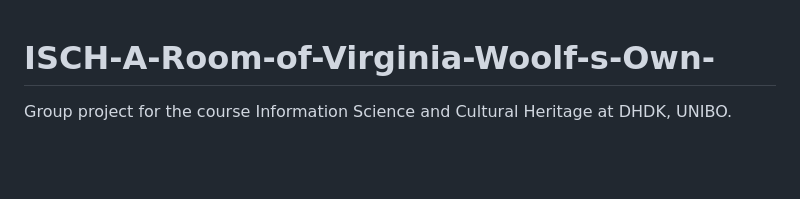
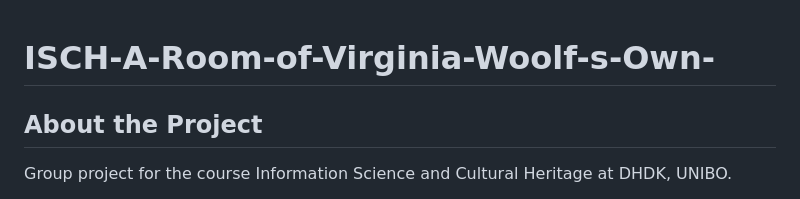
Before and after one commit to SinerYuu/ISCH-A-Room-of-Virginia-Woolf-s-Own-, a Markdown page: README.md, the part around the change. Rendered like a GitHub page; blank space fills up the shorter version.

Commit message:
Add 'About the Project' section to README
Added an 'About the Project' section to provide context.

```diff
--- a/README.md
+++ b/README.md
@@ -1,4 +1,6 @@
 # ISCH-A-Room-of-Virginia-Woolf-s-Own-
+
+## About the Project
 Group project for the course Information Science and Cultural Heritage at DHDK, UNIBO.
 
 Virginia Woolf (1882 – 1941) was one of the foremost figures of English literary modernism — a novelist, essayist, and publisher whose life and works reshaped twentieth-century ideas of art, gender, and consciousness.
```
